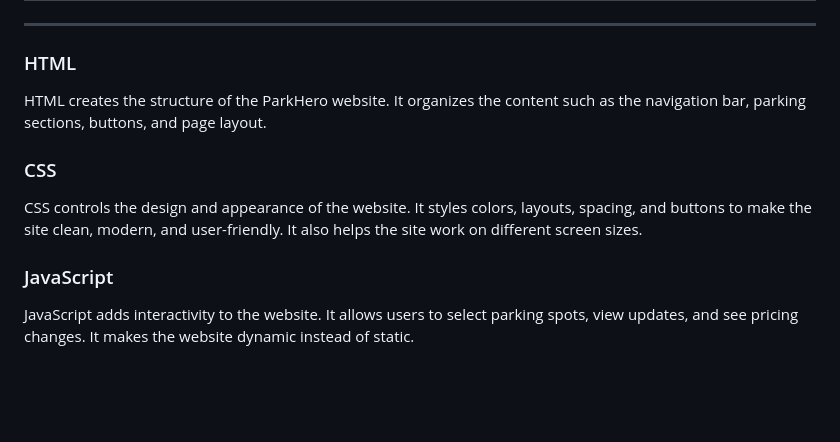
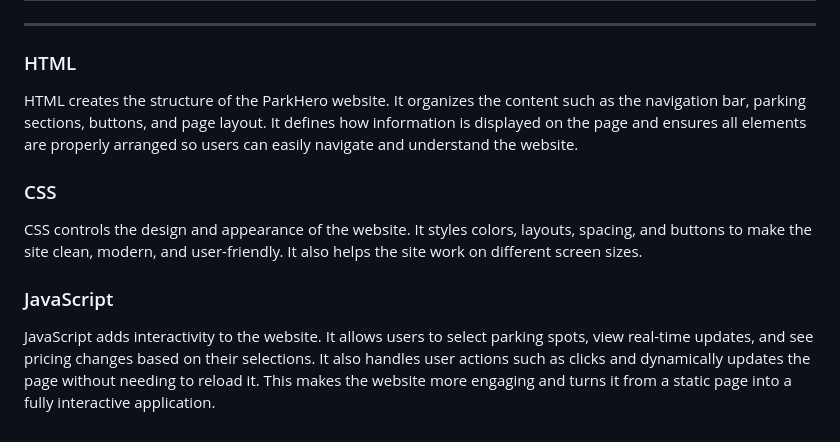
Before and after one commit to akoita0809-blip/ParkHero-, a Markdown page: README.md, the part around the change. Drawn GitHub-style; blank space fills up the shorter version.

```diff
--- a/README.md
+++ b/README.md
@@ -58,11 +58,11 @@ ParkHero is designed to function even in low-signal areas such as underground ga
  ## Code Explanation ( HTML, CSS, AND JAVASCRIPT )
  ---
 ### HTML
-HTML creates the structure of the ParkHero website. It organizes the content such as the navigation bar, parking sections, buttons, and page layout.
+HTML creates the structure of the ParkHero website. It organizes the content such as the navigation bar, parking sections, buttons, and page layout. It defines how information is displayed on the page and ensures all elements are properly arranged so users can easily navigate and understand the website.
 
 ### CSS
 CSS controls the design and appearance of the website. It styles colors, layouts, spacing, and buttons to make the site clean, modern, and user-friendly. It also helps the site work on different screen sizes.
 
 ### JavaScript
 
-JavaScript adds interactivity to the website. It allows users to select parking spots, view updates, and see pricing changes. It makes the website dynamic instead of static.
+JavaScript adds interactivity to the website. It allows users to select parking spots, view real-time updates, and see pricing changes based on their selections. It also handles user actions such as clicks and dynamically updates the page without needing to reload it. This makes the website more engaging and turns it from a static page into a fully interactive application.
```
